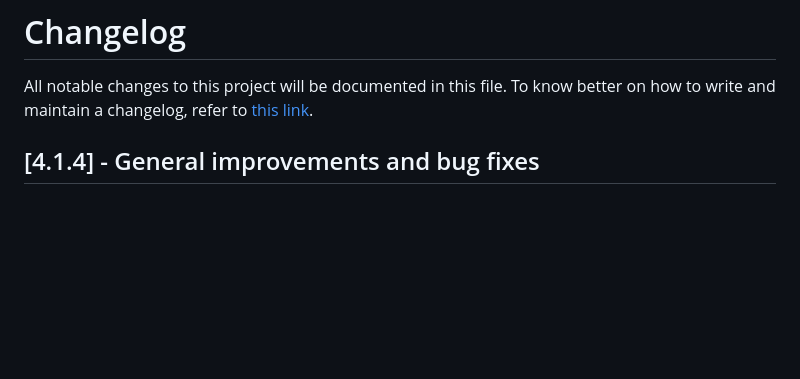
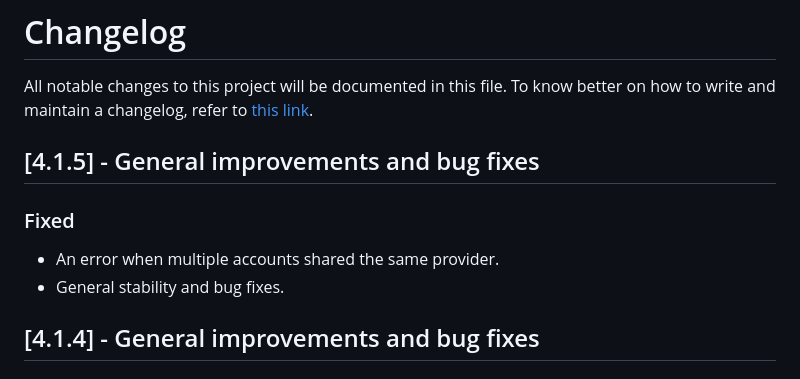
Before and after one commit to TrueLayer/TrueLayer-iOS-SDK, a Markdown page: CHANGELOG.md, the part around the change. Drawn GitHub-style; blank space fills up the shorter version.

Commit message:
Updated CHANGELOG.md
Co-Authored-By: Claude Opus 4.7 (1M context) <noreply@anthropic.com>

```diff
--- a/CHANGELOG.md
+++ b/CHANGELOG.md
@@ -1,5 +1,11 @@
 # Changelog
 All notable changes to this project will be documented in this file. To know better on how to write and maintain a changelog, refer to [this link](https://keepachangelog.com/en/1.0.0/).
+
+## [4.1.5] - General improvements and bug fixes
+
+### Fixed
+- An error when multiple accounts shared the same provider.
+- General stability and bug fixes.
 
 ## [4.1.4] - General improvements and bug fixes
 
```
